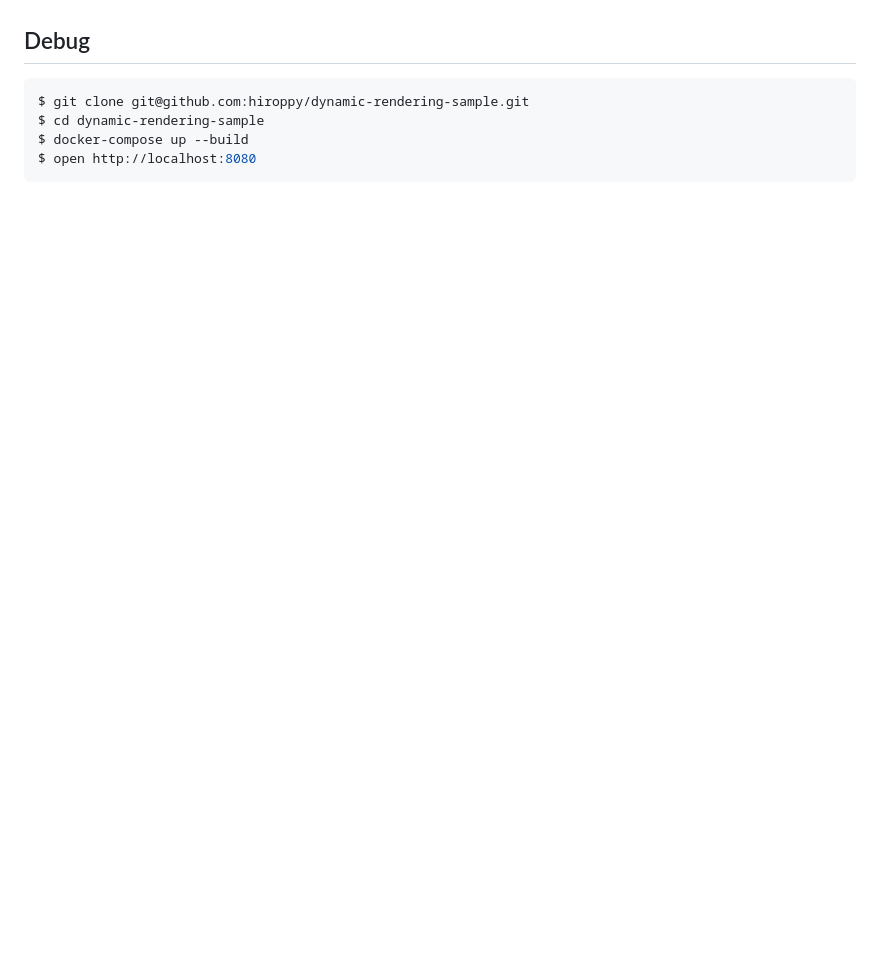
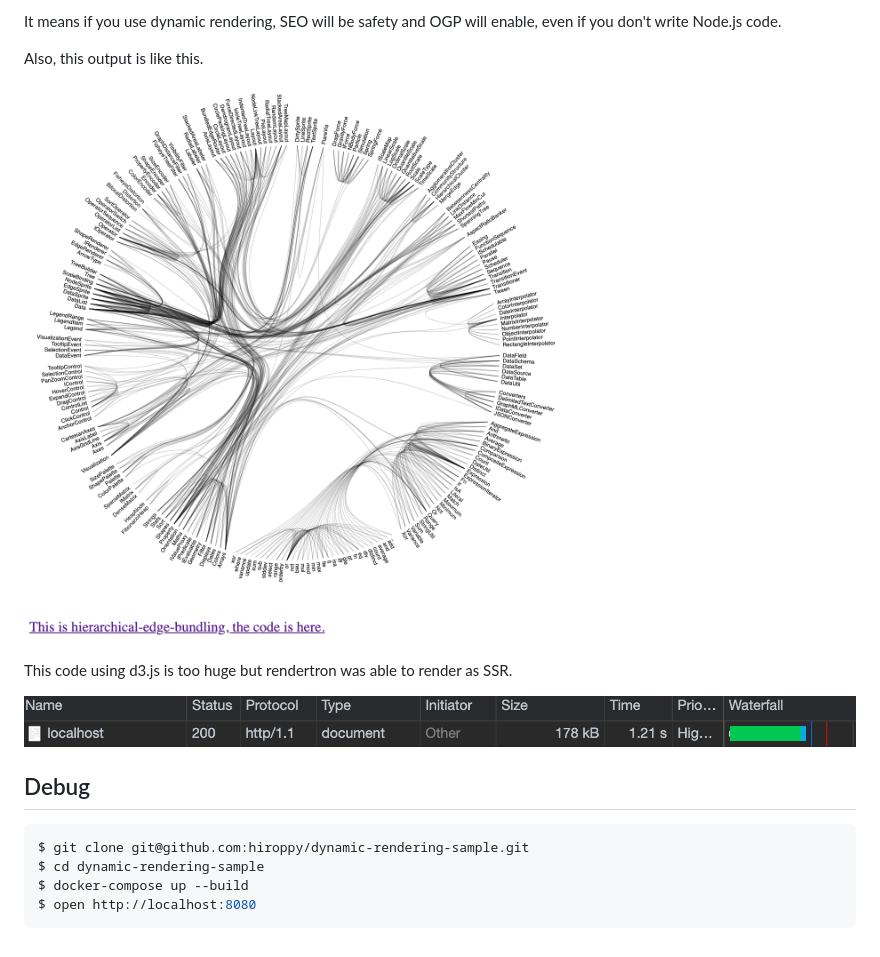
Before and after one commit to hiroppy/dynamic-rendering-sample, a Markdown page: README.md, the part around the change printed below. Rendered like a GitHub page; pictures changed too: assets/network.png (added), assets/output.png (added); blank space fills up the shorter version.

```diff
--- a/README.md
+++ b/README.md
@@ -4,3 +19,12 @@ This project uses [rendertron](https://github.com/GoogleChrome/rendertron) for d
+It means if you use dynamic rendering, SEO will be safety and OGP will enable, even if you don't write Node.js code.
+
+Also, this output is like this.
+
+![](./assets/output.png)
+
+This code using d3.js is too huge but rendertron was able to render as SSR.
+
+![](./assets/network.png)
 
 ## Debug
 
```
Also changed, not shown: other parts of README.md (+15 -0 lines), assets/infra.png (added), assets/res-bots.png (added), assets/res-users.png (added), 12 other files.
